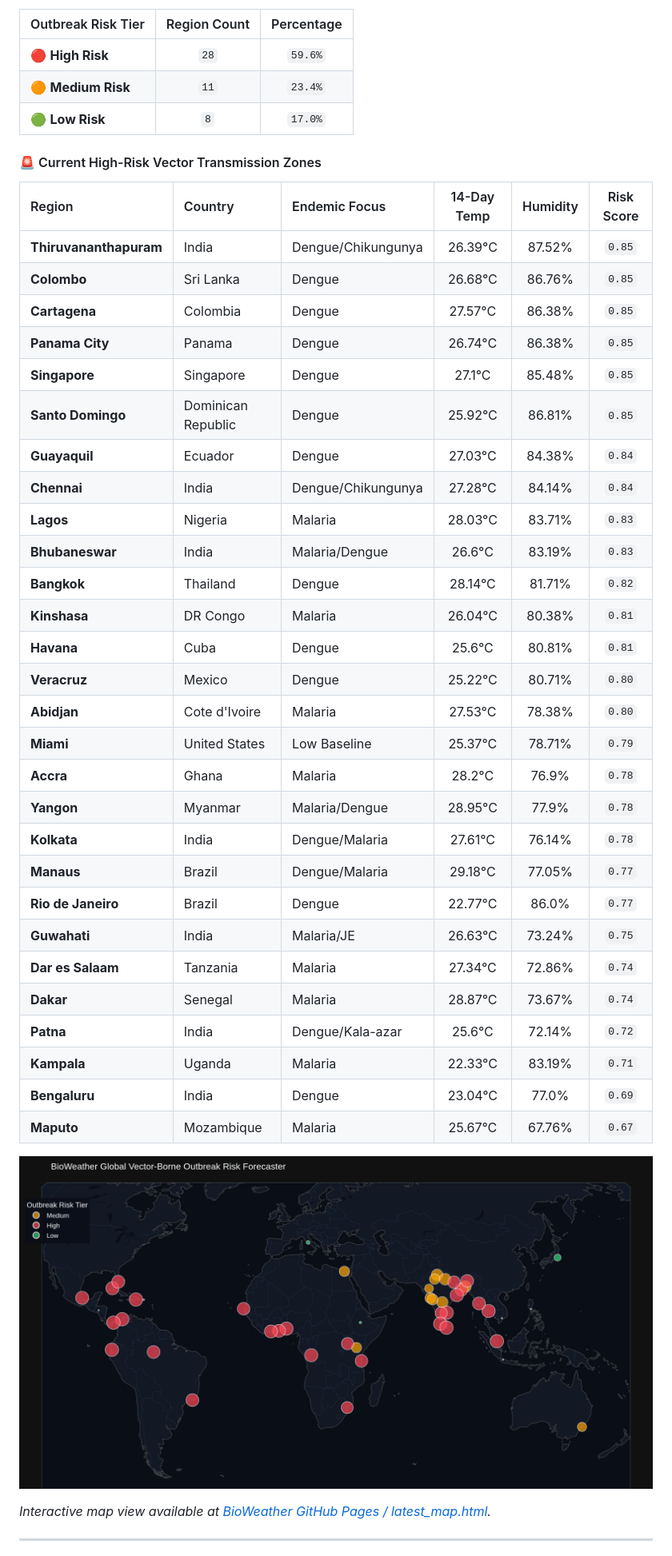
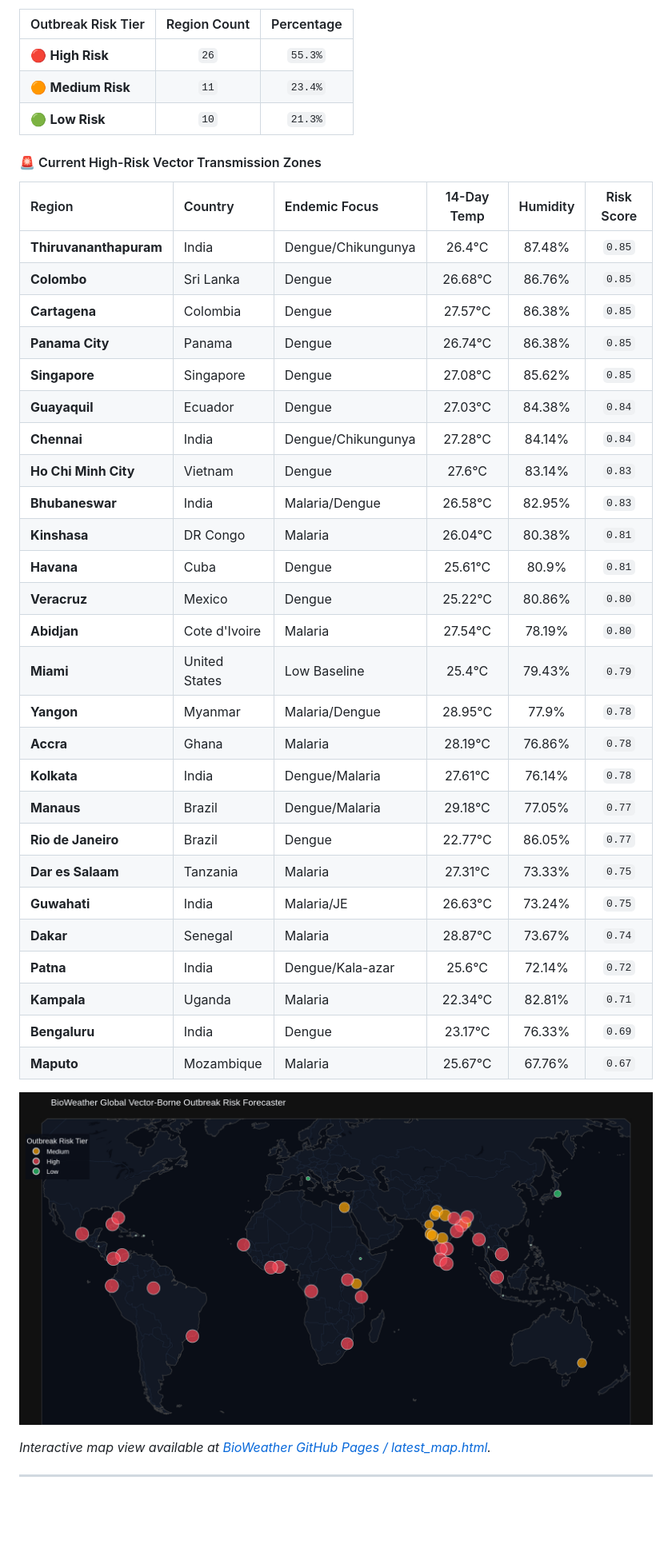
Before and after one commit to Rohith-888-destroyer/BioWeather, a Markdown page: README.md, the part around one of its changes. Shown at 80% size. GitHub-like rendering; pictures changed too: docs/latest_map.png; blank space fills up the shorter version.

Commit message:
chore(auto): update hourly 24/7 BioWeather real-time forecast telemetry [skip ci]

```diff
--- a/README.md
+++ b/README.md
@@ -22,41 +22,39 @@ Every hour, a scheduled **GitHub Action** automatically pulls fresh global clima
 
 | Outbreak Risk Tier | Region Count | Percentage |
 | :--- | :---: | :---: |
-| 🔴 **High Risk** | `28` | `59.6%` |
+| 🔴 **High Risk** | `26` | `55.3%` |
 | 🟠 **Medium Risk** | `11` | `23.4%` |
-| 🟢 **Low Risk** | `8` | `17.0%` |
+| 🟢 **Low Risk** | `10` | `21.3%` |
 
 #### 🚨 Current High-Risk Vector Transmission Zones
 
 | Region | Country | Endemic Focus | 14-Day Temp | Humidity | Risk Score |
 | :--- | :--- | :--- | :---: | :---: | :---: |
-| **Thiruvananthapuram** | India | Dengue/Chikungunya | 26.39°C | 87.52% | `0.85` |
+| **Thiruvananthapuram** | India | Dengue/Chikungunya | 26.4°C | 87.48% | `0.85` |
 | **Colombo** | Sri Lanka | Dengue | 26.68°C | 86.76% | `0.85` |
 | **Cartagena** | Colombia | Dengue | 27.57°C | 86.38% | `0.85` |
 | **Panama City** | Panama | Dengue | 26.74°C | 86.38% | `0.85` |
-| **Singapore** | Singapore | Dengue | 27.1°C | 85.48% | `0.85` |
-| **Santo Domingo** | Dominican Republic | Dengue | 25.92°C | 86.81% | `0.85` |
+| **Singapore** | Singapore | Dengue | 27.08°C | 85.62% | `0.85` |
 | **Guayaquil** | Ecuador | Dengue | 27.03°C | 84.38% | `0.84` |
 | **Chennai** | India | Dengue/Chikungunya | 27.28°C | 84.14% | `0.84` |
-| **Lagos** | Nigeria | Malaria | 28.03°C | 83.71% | `0.83` |
-| **Bhubaneswar** | India | Malaria/Dengue | 26.6°C | 83.19% | `0.83` |
-| **Bangkok** | Thailand | Dengue | 28.14°C | 81.71% | `0.82` |
+| **Ho Chi Minh City** | Vietnam | Dengue | 27.6°C | 83.14% | `0.83` |
+| **Bhubaneswar** | India | Malaria/Dengue | 26.58°C | 82.95% | `0.83` |
 | **Kinshasa** | DR Congo | Malaria | 26.04°C | 80.38% | `0.81` |
-| **Havana** | Cuba | Dengue | 25.6°C | 80.81% | `0.81` |
-| **Veracruz** | Mexico | Dengue | 25.22°C | 80.71% | `0.80` |
-| **Abidjan** | Cote d'Ivoire | Malaria | 27.53°C | 78.38% | `0.80` |
-| **Miami** | United States | Low Baseline | 25.37°C | 78.71% | `0.79` |
-| **Accra** | Ghana | Malaria | 28.2°C | 76.9% | `0.78` |
+| **Havana** | Cuba | Dengue | 25.61°C | 80.9% | `0.81` |
+| **Veracruz** | Mexico | Dengue | 25.22°C | 80.86% | `0.80` |
+| **Abidjan** | Cote d'Ivoire | Malaria | 27.54°C | 78.19% | `0.80` |
+| **Miami** | United States | Low Baseline | 25.4°C | 79.43% | `0.79` |
 | **Yangon** | Myanmar | Malaria/Dengue | 28.95°C | 77.9% | `0.78` |
+| **Accra** | Ghana | Malaria | 28.19°C | 76.86% | `0.78` |
 | **Kolkata** | India | Dengue/Malaria | 27.61°C | 76.14% | `0.78` |
 | **Manaus** | Brazil | Dengue/Malaria | 29.18°C | 77.05% | `0.77` |
-| **Rio de Janeiro** | Brazil | Dengue | 22.77°C | 86.0% | `0.77` |
+| **Rio de Janeiro** | Brazil | Dengue | 22.77°C | 86.05% | `0.77` |
+| **Dar es Salaam** | Tanzania | Malaria | 27.31°C | 73.33% | `0.75` |
 | **Guwahati** | India | Malaria/JE | 26.63°C | 73.24% | `0.75` |
-| **Dar es Salaam** | Tanzania | Malaria | 27.34°C | 72.86% | `0.74` |
 | **Dakar** | Senegal | Malaria | 28.87°C | 73.67% | `0.74` |
 | **Patna** | India | Dengue/Kala-azar | 25.6°C | 72.14% | `0.72` |
-| **Kampala** | Uganda | Malaria | 22.33°C | 83.19% | `0.71` |
-| **Bengaluru** | India | Dengue | 23.04°C | 77.0% | `0.69` |
+| **Kampala** | Uganda | Malaria | 22.34°C | 82.81% | `0.71` |
+| **Bengaluru** | India | Dengue | 23.17°C | 76.33% | `0.69` |
 | **Maputo** | Mozambique | Malaria | 25.67°C | 67.76% | `0.67` |
 
 ![BioWeather Global Outbreak Risk Map](docs/latest_map.png)
```
Also changed, not shown: other parts of README.md (+1 -1 lines), 7 other files.
